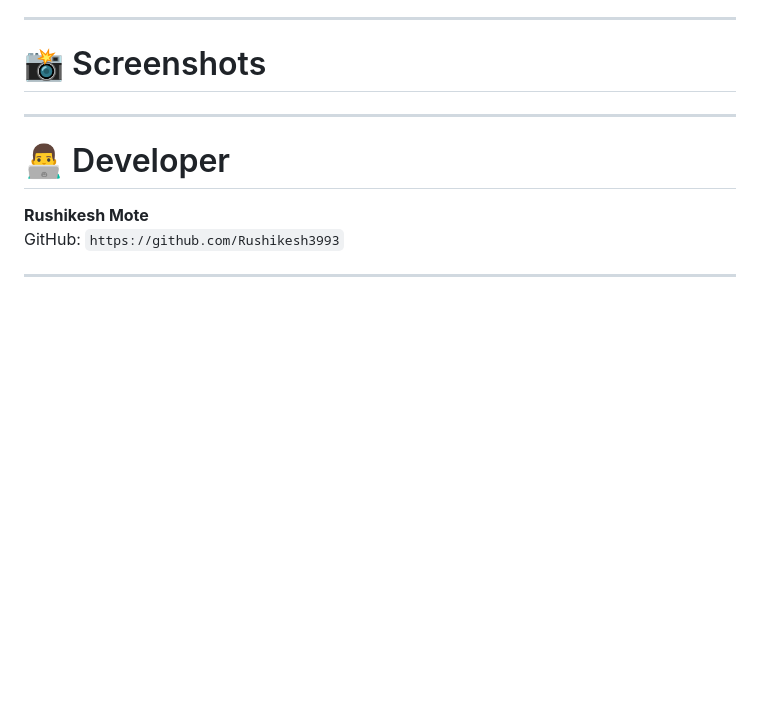
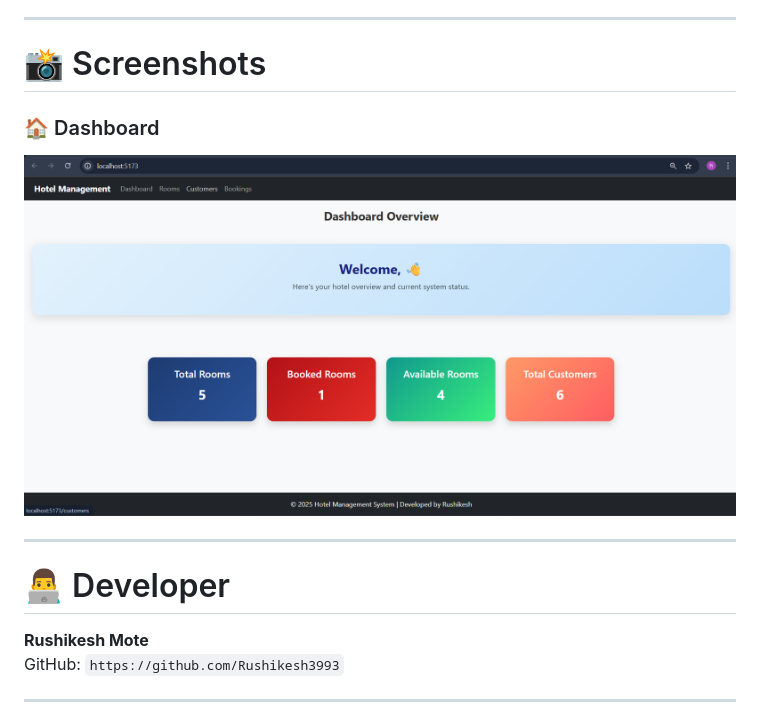
Before and after one commit to Rushikesh3993/Hotel-Mangement-System, a Markdown page: README.md, the part around the change. Drawn GitHub-style; blank space fills up the shorter version.

Commit message:
Add dashboard section with screenshot to README

```diff
--- a/README.md
+++ b/README.md
@@ -179,6 +179,8 @@ Frontend runs at:
 
 # 📸 Screenshots
 
+### 🏠 Dashboard
+![Dashboard](screenshots/Screenshot%202025-11-28%20012852.png)
 
 
 ---
```
